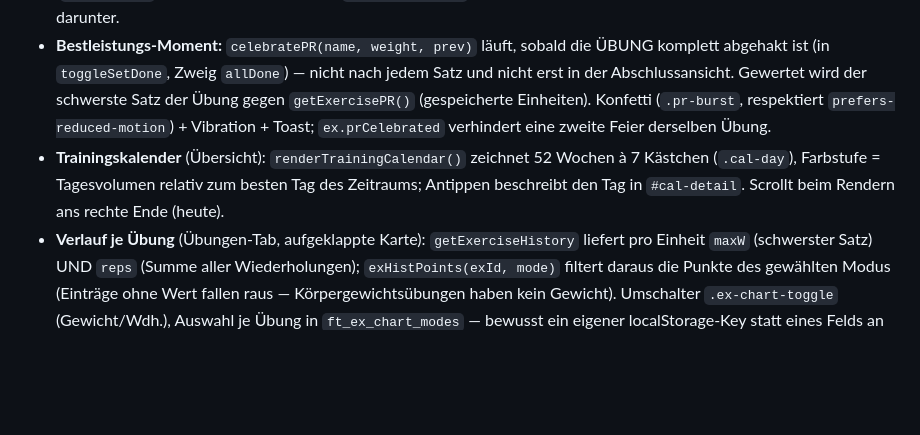
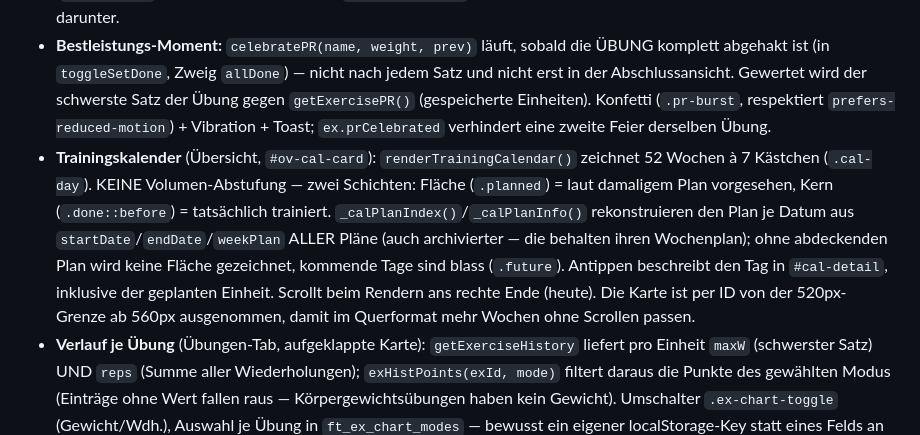
Before and after one commit to lebrongoku-prog/fittrack, a Markdown page: CLAUDE.md, the part around the change. Rendered like a GitHub page; blank space fills up the shorter version.

Commit message:
CLAUDE.md: Kalender-Umbau dokumentiert
Nachtrag zu d71384a — die Doku-Änderung war dort an einem Anführungszeichen
im Skript gescheitert, während Code und Styles bereits gepusht wurden.

Co-Authored-By: Claude Opus 5 <noreply@anthropic.com>

```diff
--- a/CLAUDE.md
+++ b/CLAUDE.md
@@ -98,7 +98,11 @@ Nav-Labels: Übersicht · Training · Übungen · Pläne.
 - **Zahleneingabe** (Wdh./kg) läuft NICHT über die iOS-Tastatur: Die Felder sind **`<div role="button">`, kein `<input>`** (ein Eingabefeld würde Fokus bekommen → iOS-Zoom) und tragen `data-np-*`-Attribute; ein Tipp öffnet `#modal-numpad` (`openNumpadFromInput` → `npTap`/`npStep`/`closeNumpad`). Übernahme erst beim Schließen. Erste Ziffer ersetzt den alten Wert (`npState.fresh`), auch nach einem Schnellschritt (+2,5 usw.). Gilt für laufende Einheit (`ctx=active` → `updateSet`) und Vorschau/Trainingstag (`ctx=preview` → `updatePreviewSetTarget`).
 - **Abschluss** einer Einheit: `renderWorkoutSummary()` → `#modal-summary` (Dauer, Volumen, Sätze, Übungen, Volumenvergleich, neue Bestleistungen). Der stärkste Kraft-PR steht als dunkle `.pr-card` mit „Als Bild sichern" (`sharePRCard` → Canvas 1080×1350 → `navigator.share`, sonst Download); die restlichen PRs listet „Außerdem" darunter.
 - **Bestleistungs-Moment:** `celebratePR(name, weight, prev)` läuft, sobald die ÜBUNG komplett abgehakt ist (in `toggleSetDone`, Zweig `allDone`) — nicht nach jedem Satz und nicht erst in der Abschlussansicht. Gewertet wird der schwerste Satz der Übung gegen `getExercisePR()` (gespeicherte Einheiten). Konfetti (`.pr-burst`, respektiert `prefers-reduced-motion`) + Vibration + Toast; `ex.prCelebrated` verhindert eine zweite Feier derselben Übung.
-- **Trainingskalender** (Übersicht): `renderTrainingCalendar()` zeichnet 52 Wochen à 7 Kästchen (`.cal-day`), Farbstufe = Tagesvolumen relativ zum besten Tag des Zeitraums; Antippen beschreibt den Tag in `#cal-detail`. Scrollt beim Rendern ans rechte Ende (heute).
+- **Trainingskalender** (Übersicht, `#ov-cal-card`): `renderTrainingCalendar()` zeichnet 52 Wochen à 7 Kästchen (`.cal-day`).
+  KEINE Volumen-Abstufung — zwei Schichten: Fläche (`.planned`) = laut damaligem Plan vorgesehen, Kern (`.done::before`) = tatsächlich trainiert.
+  `_calPlanIndex()`/`_calPlanInfo()` rekonstruieren den Plan je Datum aus `startDate`/`endDate`/`weekPlan` ALLER Pläne (auch archivierter — die behalten ihren Wochenplan);
+  ohne abdeckenden Plan wird keine Fläche gezeichnet, kommende Tage sind blass (`.future`). Antippen beschreibt den Tag in `#cal-detail`, inklusive der geplanten Einheit.
+  Scrollt beim Rendern ans rechte Ende (heute). Die Karte ist per ID von der 520px-Grenze ab 560px ausgenommen, damit im Querformat mehr Wochen ohne Scrollen passen.
 - **Verlauf je Übung** (Übungen-Tab, aufgeklappte Karte): `getExerciseHistory` liefert pro Einheit `maxW` (schwerster Satz) UND `reps` (Summe aller Wiederholungen); `exHistPoints(exId, mode)` filtert daraus die Punkte des gewählten Modus (Einträge ohne Wert fallen raus — Körpergewichtsübungen haben kein Gewicht). Umschalter `.ex-chart-toggle` (Gewicht/Wdh.), Auswahl je Übung in `ft_ex_chart_modes` — bewusst ein eigener localStorage-Key statt eines Felds an der Übung, damit reine Anzeige-Einstellungen nicht in den Trainingsdaten und der Drive-Sicherung landen. `setExChartMode` frischt nur die betroffene Karte auf (ein Neuaufbau der Liste würde sie zuklappen). ACHTUNG: `.ex-chart-toggle` nutzt die Klasse `.stats-mode-toggle`, die `html.no-cardio` ausblendet — die Ausnahmeregel in style.css muss bestehen bleiben.
 - **Muskel-Landkarte:** `renderMuscleBars()` zeichnet trotz des Namens keine Balken mehr, sondern zwei SVG-Silhouetten (`muscleMapSvg`, vorne/hinten) mit nach Volumenanteil abgestufter Deckkraft plus Zahlen-Legende.
 - **Löschen ist zweifach abgesichert:** (1) `withUndo(label, fn, afterRestore)` + `showUndoToast()` — sichert die Stores vorab, „Rückgängig" 6 s lang. (2) **Papierkorb** (`ft_trash`, `trashPut/trashRestore/trashDeleteForever/emptyTrash/purgeTrash`, Liste via `renderTrash()` im Einstellungen-Overlay): gelöschte Einheiten, Pläne, Trainingstage und Übungen liegen `TRASH_KEEP_DAYS` = 30 Tage dort. `_snapshotStores` sichert `ft_trash` mit, sonst läge ein Objekt nach „Rückgängig" doppelt vor.
```
